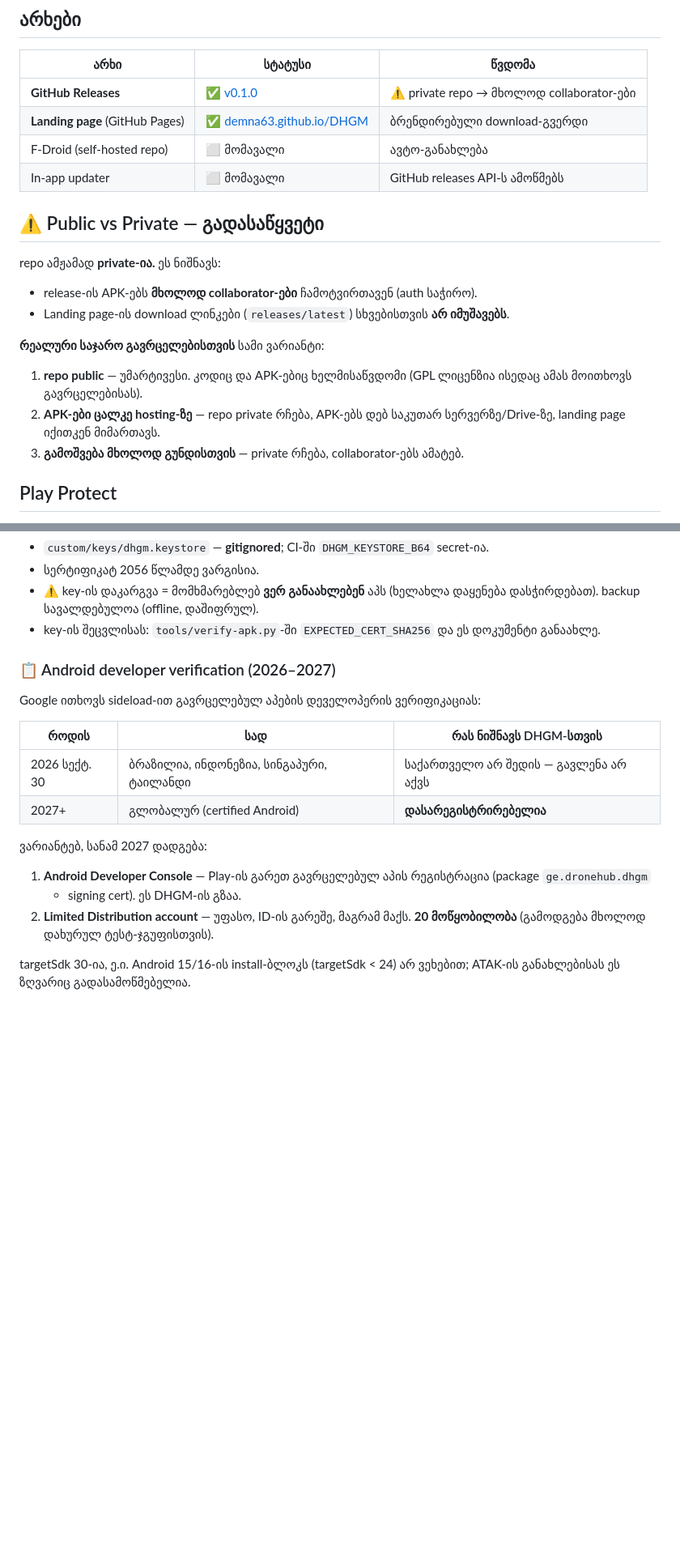
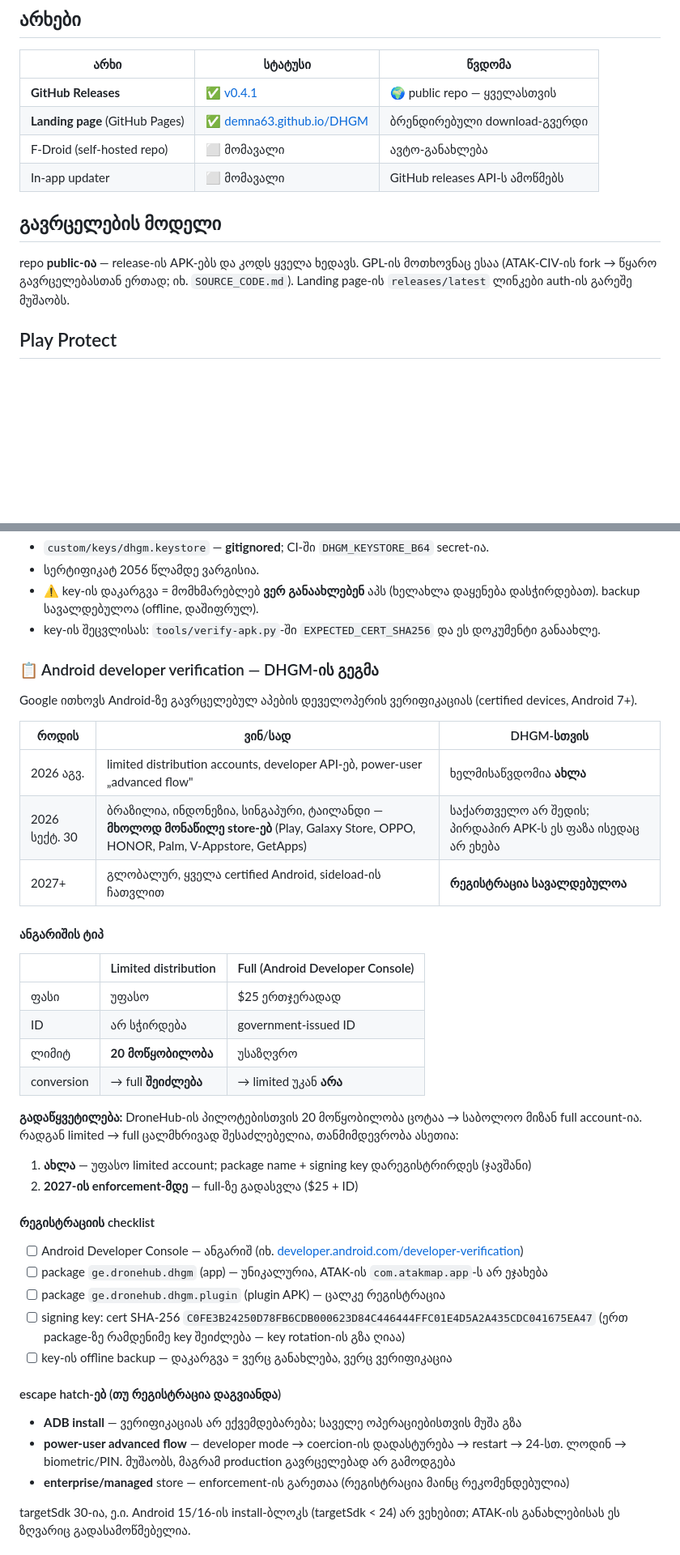
Before and after one commit to demna63/DHGM, a Markdown page: docs/distribution.md, 2 parts joined by grey strips. Shown at 81% size. Rendered like a GitHub page; blank space fills up the shorter version.

Commit message:
docs: developer verification plan + public repo status
- repo public-ია: არხების ცხრილ და „Public vs Private" სექცია განახლდა
- Android developer verification — DHGM-ის კონკრეტულ გეგმა:
  limited (უფასო, 20 მოწყ.) → full ($25 + ID) 2027-ის enforcement-მდე,
  package/key checklist (ge.dronehub.dhgm + .plugin, cert C0FE3B…),
  escape hatch-ებ (ADB, advanced flow, enterprise store)
- verify-apk მაგალით 0.4.1-ზე

Co-Authored-By: Claude Opus 5 <noreply@anthropic.com>
Claude-Session: https://claude.ai/code/session_01MtiaRGbBQz2TbGeDUcqsay

```diff
--- a/docs/distribution.md
+++ b/docs/distribution.md
@@ -4,21 +4,16 @@
 
 | არხი | სტატუსი | წვდომა |
 |------|---------|--------|
-| **GitHub Releases** | ✅ [v0.1.0](https://github.com/demna63/DHGM/releases) | ⚠️ private repo → მხოლოდ collaborator-ები |
+| **GitHub Releases** | ✅ [v0.4.1](https://github.com/demna63/DHGM/releases) | 🌍 public repo — ყველასთვის |
 | **Landing page** (GitHub Pages) | ✅ [demna63.github.io/DHGM](https://demna63.github.io/DHGM/) | ბრენდირებული download-გვერდი |
 | F-Droid (self-hosted repo) | ⬜ მომავალი | ავტო-განახლება |
 | In-app updater | ⬜ მომავალი | GitHub releases API-ს ამოწმებს |
 
-## ⚠️ Public vs Private — გადასაწყვეტი
+## გავრცელების მოდელი
 
-repo ამჟამად **private-ია.** ეს ნიშნავს:
-- release-ის APK-ებს **მხოლოდ collaborator-ები** ჩამოტვირთავენ (auth საჭირო).
-- Landing page-ის download ლინკები (`releases/latest`) სხვებისთვის **არ იმუშავებს**.
-
-**რეალური საჯარო გავრცელებისთვის** სამი ვარიანტი:
-1. **repo public** — უმარტივესი. კოდიც და APK-ებიც ხელმისაწვდომი (GPL ლიცენზია ისედაც ამას მოითხოვს გავრცელებისას).
-2. **APK-ები ცალკე hosting-ზე** — repo private რჩება, APK-ებს დებ საკუთარ სერვერზე/Drive-ზე, landing page იქითკენ მიმართავს.
-3. **გამოშვება მხოლოდ გუნდისთვის** — private რჩება, collaborator-ებს ამატებ.
+repo **public-ია** — release-ის APK-ებს და კოდს ყველა ხედავს. GPL-ის მოთხოვნაც ესაა
+(ATAK-CIV-ის fork → წყარო გავრცელებასთან ერთად; იხ. `SOURCE_CODE.md`).
+Landing page-ის `releases/latest` ლინკები auth-ის გარეშე მუშაობს.
 
 ## Play Protect
 
@@ -59,21 +54,46 @@ CI იგივე სკრიპტს release-ამდე უშვებს
   backup სავალდებულოა (offline, დაშიფრულ).
 - key-ის შეცვლისას: `tools/verify-apk.py`-ში `EXPECTED_CERT_SHA256` და ეს დოკუმენტი განაახლე.
 
-### 📋 Android developer verification (2026–2027)
+### 📋 Android developer verification — DHGM-ის გეგმა
 
-Google ითხოვს sideload-ით გავრცელებულ აპების დეველოპერის ვერიფიკაციას:
+Google ითხოვს Android-ზე გავრცელებულ აპების დეველოპერის ვერიფიკაციას (certified devices, Android 7+).
 
-| როდის | სად | რას ნიშნავს DHGM-სთვის |
+| როდის | ვინ/სად | DHGM-სთვის |
 |---|---|---|
-| 2026 სექტ. 30 | ბრაზილია, ინდონეზია, სინგაპური, ტაილანდი | საქართველო არ შედის — გავლენა არ აქვს |
-| 2027+ | გლობალურ (certified Android) | **დასარეგისტრირებელია** |
+| 2026 აგვ. | limited distribution accounts, developer API-ებ, power-user „advanced flow" | ხელმისაწვდომია **ახლა** |
+| 2026 სექტ. 30 | ბრაზილია, ინდონეზია, სინგაპური, ტაილანდი — **მხოლოდ მონაწილე store-ებ** (Play, Galaxy Store, OPPO, HONOR, Palm, V-Appstore, GetApps) | საქართველო არ შედის; პირდაპირ APK-ს ეს ფაზა ისედაც არ ეხება |
+| 2027+ | გლობალურ, ყველა certified Android, sideload-ის ჩათვლით | **რეგისტრაცია სავალდებულოა** |
 
-ვარიანტებ, სანამ 2027 დადგება:
+#### ანგარიშის ტიპ
 
-1. **Android Developer Console** — Play-ის გარეთ გავრცელებულ აპის რეგისტრაცია (package `ge.dronehub.dhgm`
-   + signing cert). ეს DHGM-ის გზაა.
-2. **Limited Distribution account** — უფასო, ID-ის გარეშე, მაგრამ მაქს. **20 მოწყობილობა**
-   (გამოდგება მხოლოდ დახურულ ტესტ-ჯგუფისთვის).
+| | Limited distribution | Full (Android Developer Console) |
+|---|---|---|
+| ფასი | უფასო | $25 ერთჯერადად |
+| ID | არ სჭირდება | government-issued ID |
+| ლიმიტ | **20 მოწყობილობა** | უსაზღვრო |
+| conversion | → full **შეიძლება** | → limited უკან **არა** |
+
+**გადაწყვეტილება:** DroneHub-ის პილოტებისთვის 20 მოწყობილობა ცოტაა → საბოლოო მიზან full account-ია.
+რადგან limited → full ცალმხრივად შესაძლებელია, თანმიმდევრობა ასეთია:
+
+1. **ახლა** — უფასო limited account; package name + signing key დარეგისტრირდეს (ჯავშანი)
+2. **2027-ის enforcement-მდე** — full-ზე გადასვლა ($25 + ID)
+
+#### რეგისტრაციის checklist
+
+- [ ] Android Developer Console — ანგარიშ (იხ. [developer.android.com/developer-verification](https://developer.android.com/developer-verification))
+- [ ] package `ge.dronehub.dhgm` (app) — უნიკალურია, ATAK-ის `com.atakmap.app`-ს არ ეჯახება
+- [ ] package `ge.dronehub.dhgm.plugin` (plugin APK) — ცალკე რეგისტრაცია
+- [ ] signing key: cert SHA-256 `C0FE3B24250D78FB6CDB000623D84C446444FFC01E4D5A2A435CDC041675EA47`
+      (ერთ package-ზე რამდენიმე key შეიძლება — key rotation-ის გზა ღიაა)
+- [ ] key-ის offline backup — დაკარგვა = ვერც განახლება, ვერც ვერიფიკაცია
+
+#### escape hatch-ებ (თუ რეგისტრაცია დაგვიანდა)
+
+- **ADB install** — ვერიფიკაციას არ ექვემდებარება; საველე ოპერაციებისთვის მუშა გზა
+- **power-user advanced flow** — developer mode → coercion-ის დადასტურება → restart →
+  24-სთ. ლოდინ → biometric/PIN. მუშაობს, მაგრამ production გავრცელებად არ გამოდგება
+- **enterprise/managed** store — enforcement-ის გარეთაა (რეგისტრაცია მაინც რეკომენდებულია)
 
 targetSdk 30-ია, ე.ი. Android 15/16-ის install-ბლოკს (targetSdk < 24) არ ვეხებით; ATAK-ის
 განახლებისას ეს ზღვარიც გადასამოწმებელია.
```
Also changed, not shown: other parts of docs/distribution.md (+1 -1 lines).
